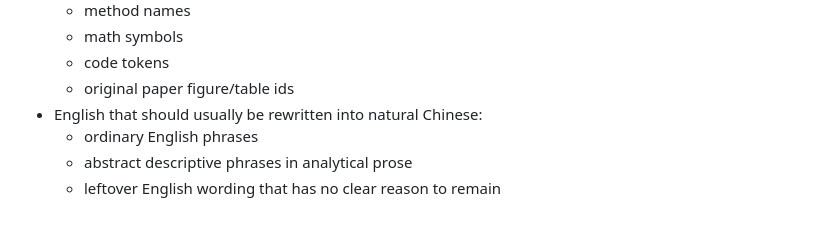
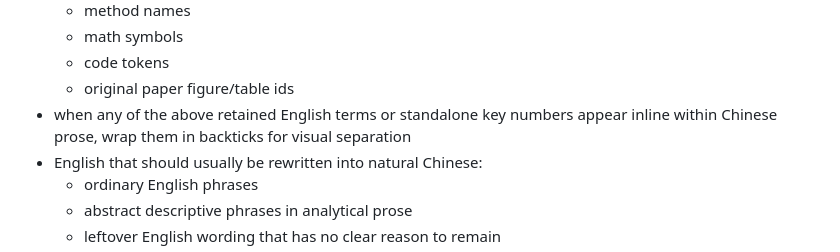
Before and after one commit to 917Dhj/DeepPaperNote, a Markdown page: references/final-writing.md, the part around the change. GitHub-like rendering; blank space fills up the shorter version.

```diff
--- a/references/final-writing.md
+++ b/references/final-writing.md
@@ -138,6 +138,7 @@ The final Chinese note must also pass a language-cleanliness check:
   - math symbols
   - code tokens
   - original paper figure/table ids
+- when any of the above retained English terms or standalone key numbers appear inline within Chinese prose, wrap them in backticks for visual separation
 - English that should usually be rewritten into natural Chinese:
   - ordinary English phrases
   - abstract descriptive phrases in analytical prose
```
Also changed, not shown: references/obsidian-format.md (+1 -0 lines).
